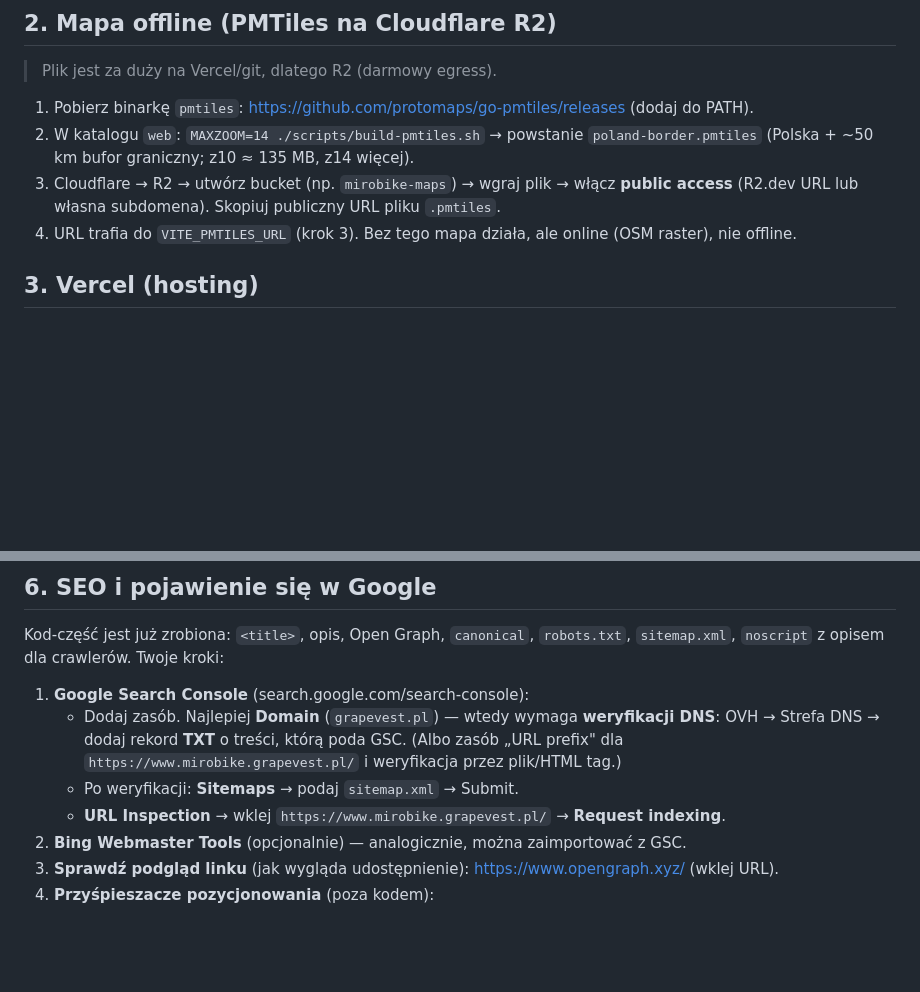
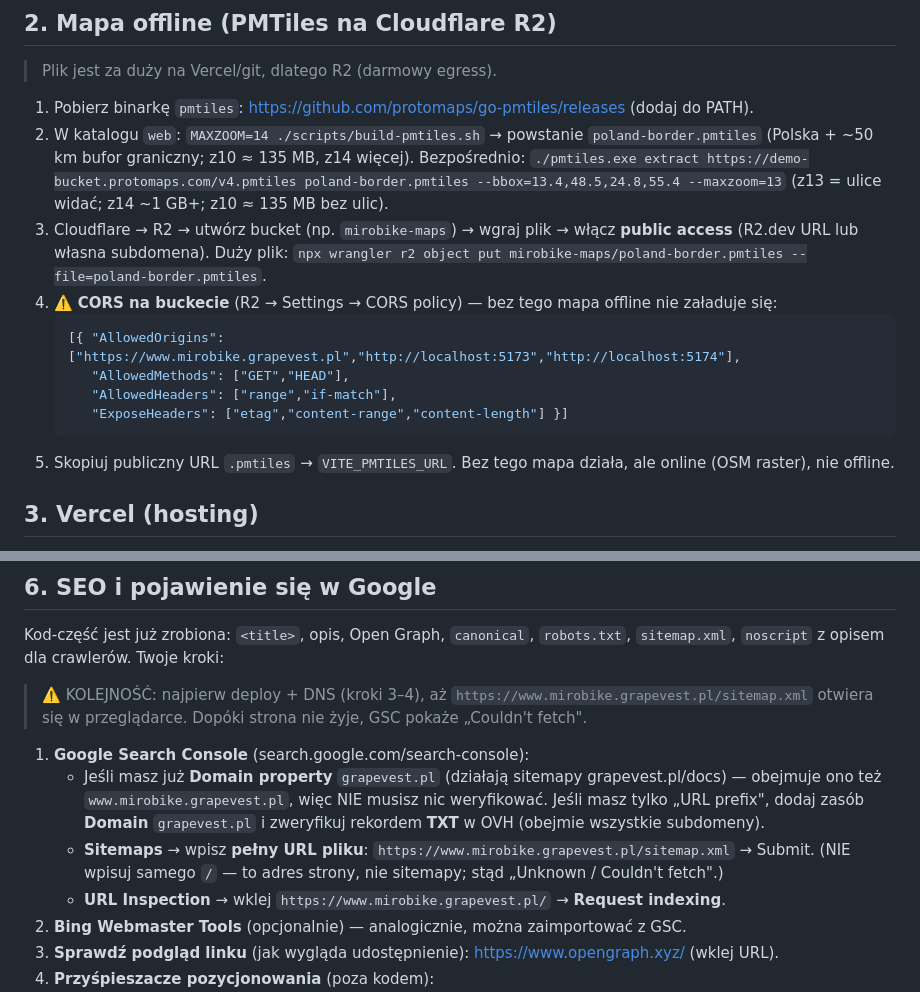
Before and after one commit to MateuszAdam/MirobikeUltraPlanner, a Markdown page: web/DEPLOY.md, 2 parts joined by grey strips. GitHub-like rendering; blank space fills up the shorter version.

Commit message:
docs: DEPLOY.md — R2 CORS, poprawny URL sitemapy, kolejność deploy->GSC
Co-Authored-By: Claude Opus 4.8 (1M context) <noreply@anthropic.com>

````diff
--- a/web/DEPLOY.md
+++ b/web/DEPLOY.md
@@ -20,9 +20,18 @@ Apka jest w katalogu `web/` na gałęzi `rewrite`. Najpierw zmerguj `rewrite` do
 1. Pobierz binarkę `pmtiles`: https://github.com/protomaps/go-pmtiles/releases (dodaj do PATH).
 2. W katalogu `web`: `MAXZOOM=14 ./scripts/build-pmtiles.sh` → powstanie `poland-border.pmtiles`
    (Polska + ~50 km bufor graniczny; z10 ≈ 135 MB, z14 więcej).
+   Bezpośrednio: `./pmtiles.exe extract https://demo-bucket.protomaps.com/v4.pmtiles poland-border.pmtiles --bbox=13.4,48.5,24.8,55.4 --maxzoom=13`
+   (z13 = ulice widać; z14 ~1 GB+; z10 ≈ 135 MB bez ulic).
 3. Cloudflare → R2 → utwórz bucket (np. `mirobike-maps`) → wgraj plik → włącz **public access**
-   (R2.dev URL lub własna subdomena). Skopiuj publiczny URL pliku `.pmtiles`.
-4. URL trafia do `VITE_PMTILES_URL` (krok 3). Bez tego mapa działa, ale online (OSM raster), nie offline.
+   (R2.dev URL lub własna subdomena). Duży plik: `npx wrangler r2 object put mirobike-maps/poland-border.pmtiles --file=poland-border.pmtiles`.
+4. ⚠️ **CORS na buckecie** (R2 → Settings → CORS policy) — bez tego mapa offline nie załaduje się:
+   ```json
+   [{ "AllowedOrigins": ["https://www.mirobike.grapevest.pl","http://localhost:5173","http://localhost:5174"],
+      "AllowedMethods": ["GET","HEAD"],
+      "AllowedHeaders": ["range","if-match"],
+      "ExposeHeaders": ["etag","content-range","content-length"] }]
+   ```
+5. Skopiuj publiczny URL `.pmtiles` → `VITE_PMTILES_URL`. Bez tego mapa działa, ale online (OSM raster), nie offline.
 
 ## 3. Vercel (hosting)
 1. vercel.com → Add New → Project → import repo `MirobikeUltraPlanner`.
@@ -60,11 +69,15 @@ Workflow `.github/workflows/keepalive.yml` pinguje codziennie. (Możesz odpalić
 Kod-część jest już zrobiona: `<title>`, opis, Open Graph, `canonical`, `robots.txt`, `sitemap.xml`,
 `noscript` z opisem dla crawlerów. Twoje kroki:
 
+> ⚠️ KOLEJNOŚĆ: najpierw deploy + DNS (kroki 3–4), aż `https://www.mirobike.grapevest.pl/sitemap.xml`
+> otwiera się w przeglądarce. Dopóki strona nie żyje, GSC pokaże „Couldn't fetch".
+
 1. **Google Search Console** (search.google.com/search-console):
-   - Dodaj zasób. Najlepiej **Domain** (`grapevest.pl`) — wtedy wymaga **weryfikacji DNS**:
-     OVH → Strefa DNS → dodaj rekord **TXT** o treści, którą poda GSC. (Albo zasób „URL prefix"
-     dla `https://www.mirobike.grapevest.pl/` i weryfikacja przez plik/HTML tag.)
-   - Po weryfikacji: **Sitemaps** → podaj `sitemap.xml` → Submit.
+   - Jeśli masz już **Domain property** `grapevest.pl` (działają sitemapy grapevest.pl/docs) — obejmuje ono
+     też `www.mirobike.grapevest.pl`, więc NIE musisz nic weryfikować. Jeśli masz tylko „URL prefix",
+     dodaj zasób **Domain** `grapevest.pl` i zweryfikuj rekordem **TXT** w OVH (obejmie wszystkie subdomeny).
+   - **Sitemaps** → wpisz **pełny URL pliku**: `https://www.mirobike.grapevest.pl/sitemap.xml` → Submit.
+     (NIE wpisuj samego `/` — to adres strony, nie sitemapy; stąd „Unknown / Couldn't fetch".)
    - **URL Inspection** → wklej `https://www.mirobike.grapevest.pl/` → **Request indexing**.
 2. **Bing Webmaster Tools** (opcjonalnie) — analogicznie, można zaimportować z GSC.
 3. **Sprawdź podgląd linku** (jak wygląda udostępnienie): https://www.opengraph.xyz/ (wklej URL).
````
